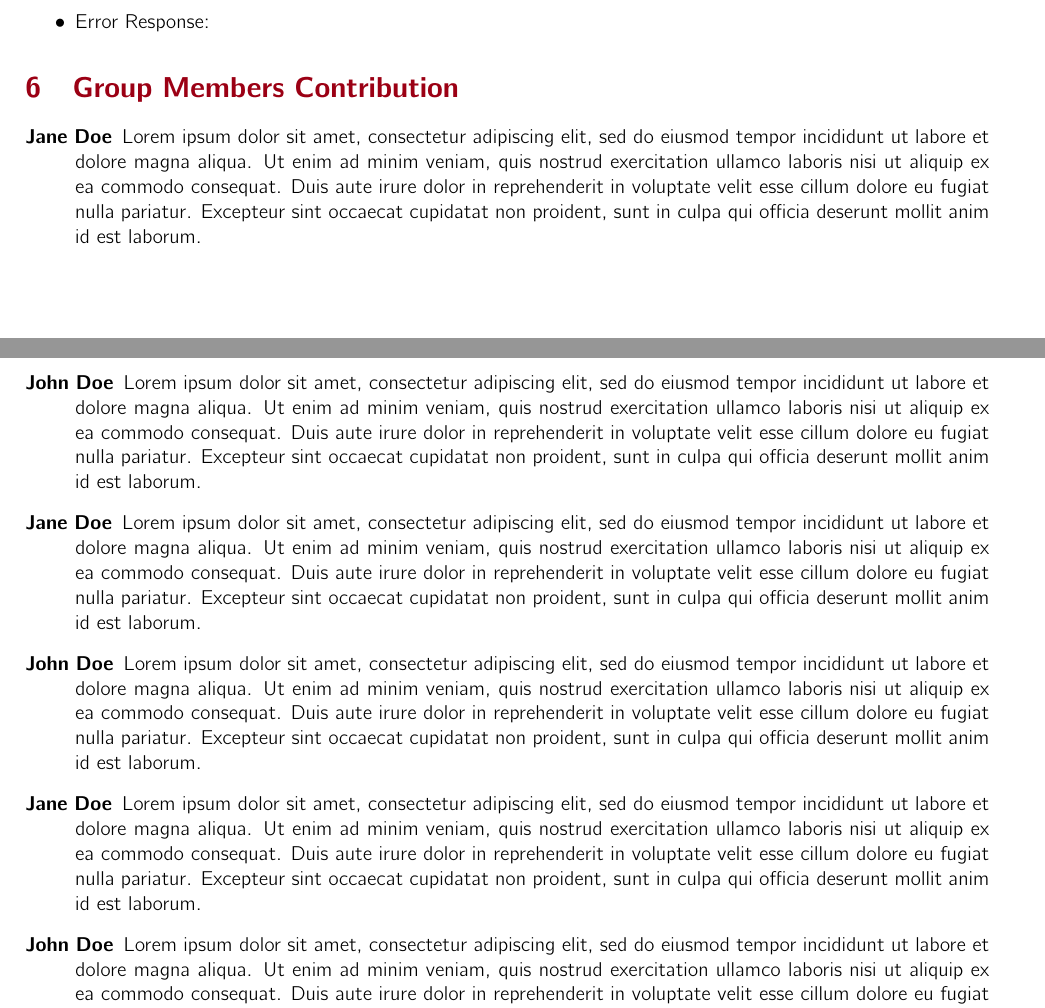
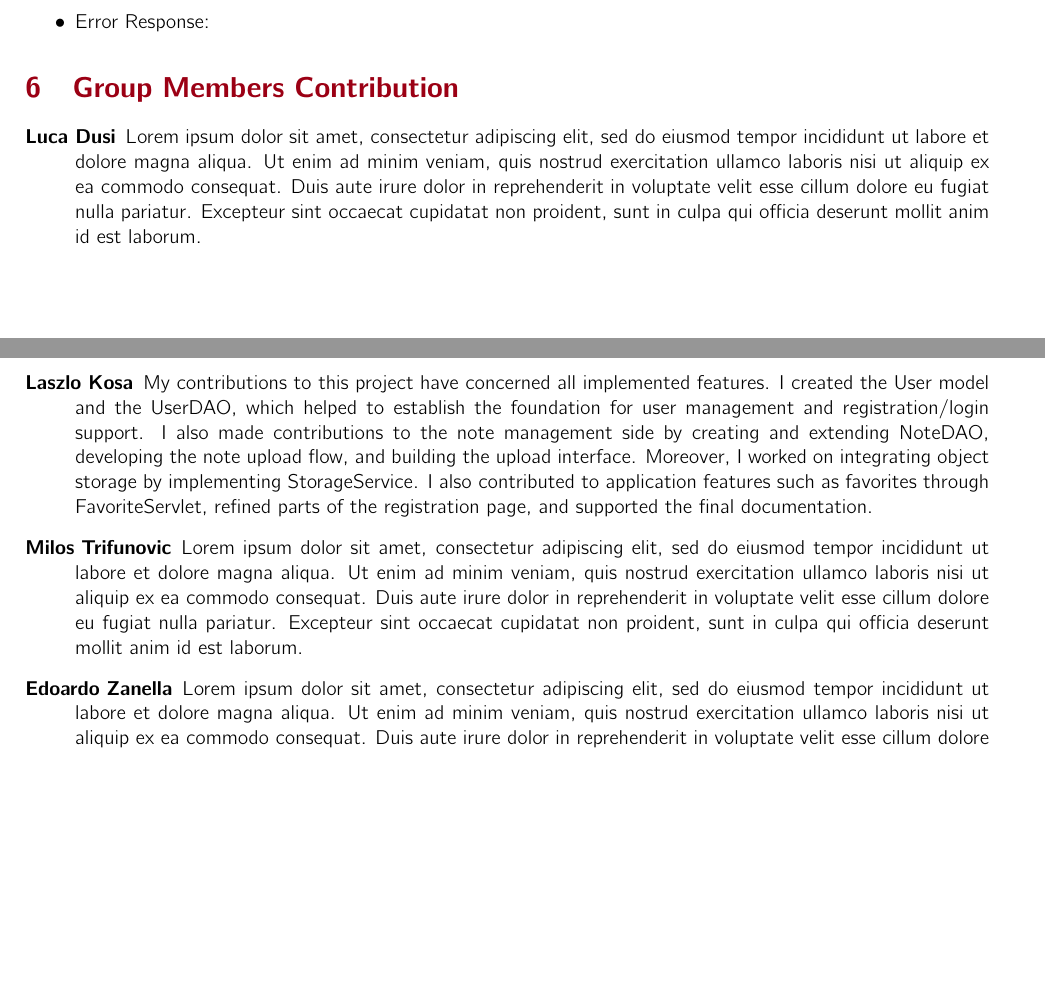
Before and after one commit to Dusba01/github-wa2526klzwap, a LaTeX problem sheet (hw1/reportModulare/main.tex, which reads hw1/reportModulare/sections/Contributions.tex): two parts of pages 10 and 11 of 11, joined at a grey line, cut so that both start at the same text, the shorter picture padded with empty space. Compiled offline with pdfLaTeX.

Commit message:
My part on Contributions.tex

```diff
--- a/hw1/reportModulare/sections/Contributions.tex
+++ b/hw1/reportModulare/sections/Contributions.tex
@@ -3,11 +3,10 @@
 % For each group member, describe in detail the contribution to the project.
 
 \begin{description}
-	\item[Jane Doe] Lorem ipsum dolor sit amet, consectetur adipiscing elit, sed do eiusmod tempor incididunt ut labore et dolore magna aliqua. Ut enim ad minim veniam, quis nostrud exercitation ullamco laboris nisi ut aliquip ex ea commodo consequat. Duis aute irure dolor in reprehenderit in voluptate velit esse cillum dolore eu fugiat nulla pariatur. Excepteur sint occaecat cupidatat non proident, sunt in culpa qui officia deserunt mollit anim id est laborum.
-	\item[John Doe] Lorem ipsum dolor sit amet, consectetur adipiscing elit, sed do eiusmod tempor incididunt ut labore et dolore magna aliqua. Ut enim ad minim veniam, quis nostrud exercitation ullamco laboris nisi ut aliquip ex ea commodo consequat. Duis aute irure dolor in reprehenderit in voluptate velit esse cillum dolore eu fugiat nulla pariatur. Excepteur sint occaecat cupidatat non proident, sunt in culpa qui officia deserunt mollit anim id est laborum.
-	\item[Jane Doe] Lorem ipsum dolor sit amet, consectetur adipiscing elit, sed do eiusmod tempor incididunt ut labore et dolore magna aliqua. Ut enim ad minim veniam, quis nostrud exercitation ullamco laboris nisi ut aliquip ex ea commodo consequat. Duis aute irure dolor in reprehenderit in voluptate velit esse cillum dolore eu fugiat nulla pariatur. Excepteur sint occaecat cupidatat non proident, sunt in culpa qui officia deserunt mollit anim id est laborum.
-	\item[John Doe] Lorem ipsum dolor sit amet, consectetur adipiscing elit, sed do eiusmod tempor incididunt ut labore et dolore magna aliqua. Ut enim ad minim veniam, quis nostrud exercitation ullamco laboris nisi ut aliquip ex ea commodo consequat. Duis aute irure dolor in reprehenderit in voluptate velit esse cillum dolore eu fugiat nulla pariatur. Excepteur sint occaecat cupidatat non proident, sunt in culpa qui officia deserunt mollit anim id est laborum.
-	\item[Jane Doe] Lorem ipsum dolor sit amet, consectetur adipiscing elit, sed do eiusmod tempor incididunt ut labore et dolore magna aliqua. Ut enim ad minim veniam, quis nostrud exercitation ullamco laboris nisi ut aliquip ex ea commodo consequat. Duis aute irure dolor in reprehenderit in voluptate velit esse cillum dolore eu fugiat nulla pariatur. Excepteur sint occaecat cupidatat non proident, sunt in culpa qui officia deserunt mollit anim id est laborum.
-	\item[John Doe] Lorem ipsum dolor sit amet, consectetur adipiscing elit, sed do eiusmod tempor incididunt ut labore et dolore magna aliqua. Ut enim ad minim veniam, quis nostrud exercitation ullamco laboris nisi ut aliquip ex ea commodo consequat. Duis aute irure dolor in reprehenderit in voluptate velit esse cillum dolore eu fugiat nulla pariatur. Excepteur sint occaecat cupidatat non proident, sunt in culpa qui officia deserunt mollit anim id est laborum.
+	\item[Luca Dusi] Lorem ipsum dolor sit amet, consectetur adipiscing elit, sed do eiusmod tempor incididunt ut labore et dolore magna aliqua. Ut enim ad minim veniam, quis nostrud exercitation ullamco laboris nisi ut aliquip ex ea commodo consequat. Duis aute irure dolor in reprehenderit in voluptate velit esse cillum dolore eu fugiat nulla pariatur. Excepteur sint occaecat cupidatat non proident, sunt in culpa qui officia deserunt mollit anim id est laborum.
+	\item[Laszlo Kosa] My contributions to this project have concerned all implemented features. I created the User model and the UserDAO, which helped to establish the foundation for user management and registration/login support. I also made contributions to the note management side by creating and extending NoteDAO, developing the note upload flow, and building the upload interface.
+        Moreover, I worked on integrating object storage by implementing StorageService. I also contributed to application features such as favorites through FavoriteServlet, refined parts of the registration page, and supported the final documentation.
+	\item[Milos Trifunovic] Lorem ipsum dolor sit amet, consectetur adipiscing elit, sed do eiusmod tempor incididunt ut labore et dolore magna aliqua. Ut enim ad minim veniam, quis nostrud exercitation ullamco laboris nisi ut aliquip ex ea commodo consequat. Duis aute irure dolor in reprehenderit in voluptate velit esse cillum dolore eu fugiat nulla pariatur. Excepteur sint occaecat cupidatat non proident, sunt in culpa qui officia deserunt mollit anim id est laborum.
+	\item[Edoardo Zanella] Lorem ipsum dolor sit amet, consectetur adipiscing elit, sed do eiusmod tempor incididunt ut labore et dolore magna aliqua. Ut enim ad minim veniam, quis nostrud exercitation ullamco laboris nisi ut aliquip ex ea commodo consequat. Duis aute irure dolor in reprehenderit in voluptate velit esse cillum dolore eu fugiat nulla pariatur. Excepteur sint occaecat cupidatat non proident, sunt in culpa qui officia deserunt mollit anim id est laborum.
 
 \end{description}
```
